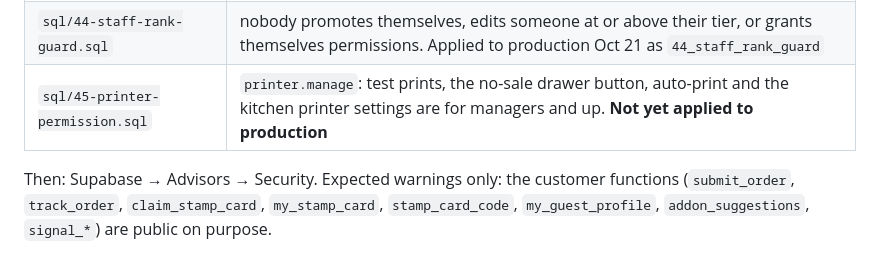
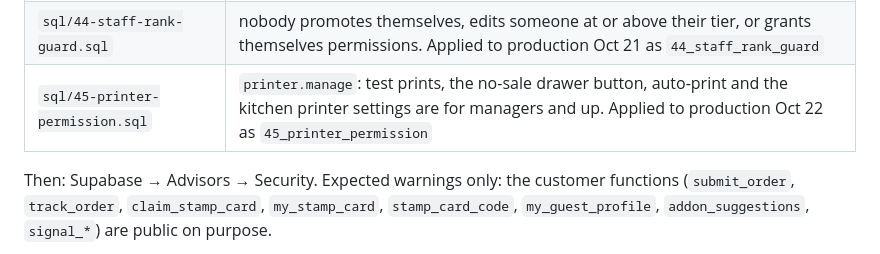
Before and after one commit to UnoRfl/tpn-os, a Markdown page: GO-LIVE.md, the part around the change. Drawn GitHub-style.

```diff
--- a/GO-LIVE.md
+++ b/GO-LIVE.md
@@ -48,7 +48,7 @@ Run each file **on its own**, in this order. All are safe to re-run.
 | `sql/42-silog-menu.sql` | Chicken Silog is renamed Chicksilog; Tocilog (₱115) is back on the menu. Data only. Applied to production Oct 17 as `42_silog_menu` |
 | `sql/43-bir-invoices.sql` | booklet invoice numbers on orders, the end-of-day invoice, and which sales need one (VAT setting in Website). Applied to production Oct 21 as `43_bir_invoices` |
 | `sql/44-staff-rank-guard.sql` | nobody promotes themselves, edits someone at or above their tier, or grants themselves permissions. Applied to production Oct 21 as `44_staff_rank_guard` |
-| `sql/45-printer-permission.sql` | `printer.manage`: test prints, the no-sale drawer button, auto-print and the kitchen printer settings are for managers and up. **Not yet applied to production** |
+| `sql/45-printer-permission.sql` | `printer.manage`: test prints, the no-sale drawer button, auto-print and the kitchen printer settings are for managers and up. Applied to production Oct 22 as `45_printer_permission` |
 
 Then: Supabase → Advisors → Security. Expected warnings only: the customer functions (`submit_order`, `track_order`, `claim_stamp_card`, `my_stamp_card`, `stamp_card_code`, `my_guest_profile`, `addon_suggestions`, `signal_*`) are public on purpose.
 
```
Also changed, not shown: HANDOFF.md (+1 -1 lines).
